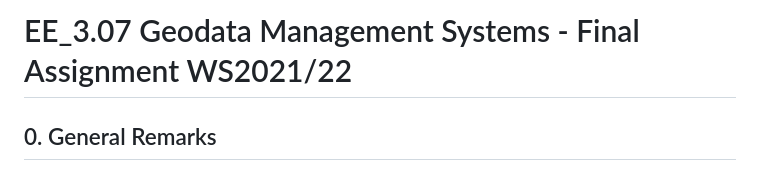
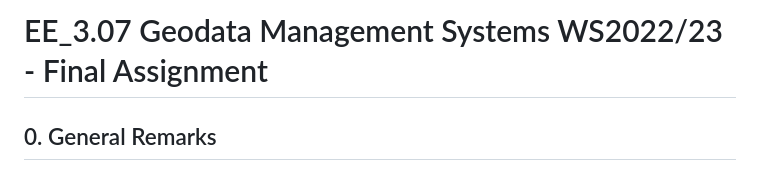
Before and after one commit to rolfbecker/EE_3.07_Geodata_WS2022, a Markdown page: gdms0000_Final_Assignment/README.md, the part around the change. Drawn GitHub-style.

```diff
--- a/gdms0000_Final_Assignment/README.md
+++ b/gdms0000_Final_Assignment/README.md
@@ -1,4 +1,4 @@
-# EE_3.07 Geodata Management Systems - Final Assignment WS2021/22
+# EE_3.07 Geodata Management Systems WS2022/23 - Final Assignment
 
 ## 0. General Remarks
 
```
